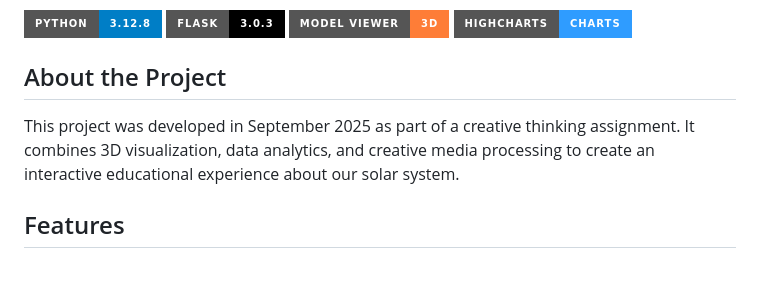
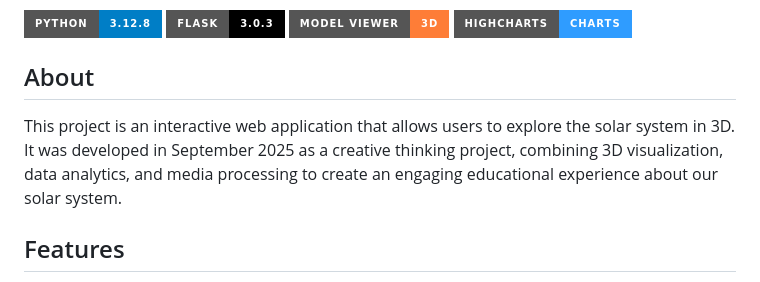
Before and after one commit to EngSenku/interactive-solar-system, a Markdown page: README.md, the part around the change. Rendered like a GitHub page; badges without logos.

Commit message:
Add proper About section for GitHub repo

```diff
--- a/README.md
+++ b/README.md
@@ -7,9 +7,9 @@ An interactive 3D solar system visualization built with Flask and Model Viewer.
 ![Three.js](https://img.shields.io/badge/Model%20Viewer-3D-orange?style=for-the-badge)
 ![Highcharts](https://img.shields.io/badge/Highcharts-Charts-2F9CFF?style=for-the-badge)
 
-## About the Project
+## About
 
-This project was developed in September 2025 as part of a creative thinking assignment. It combines 3D visualization, data analytics, and creative media processing to create an interactive educational experience about our solar system.
+This project is an interactive web application that allows users to explore the solar system in 3D. It was developed in September 2025 as a creative thinking project, combining 3D visualization, data analytics, and media processing to create an engaging educational experience about our solar system.
 
 ## Features
 
```
